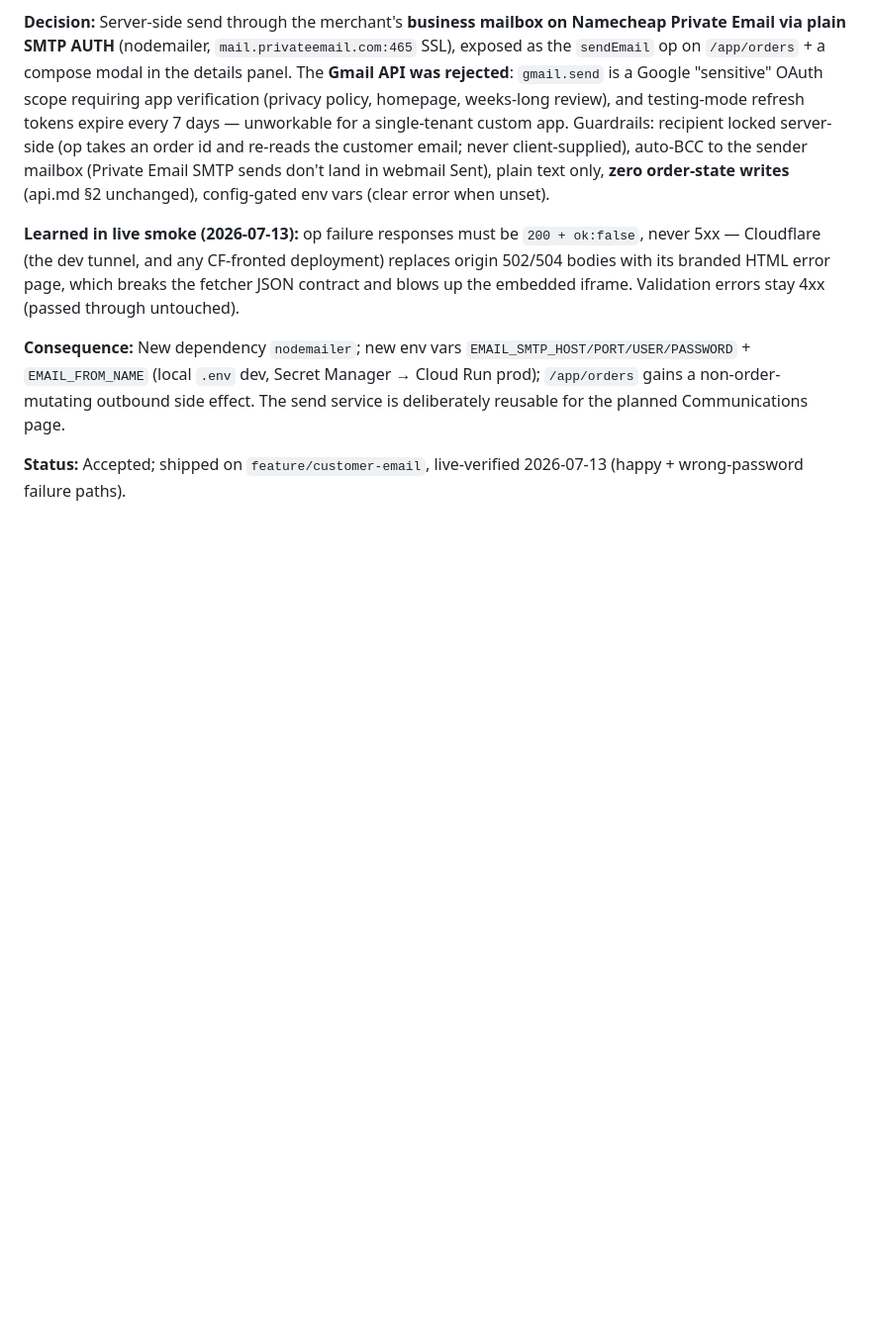
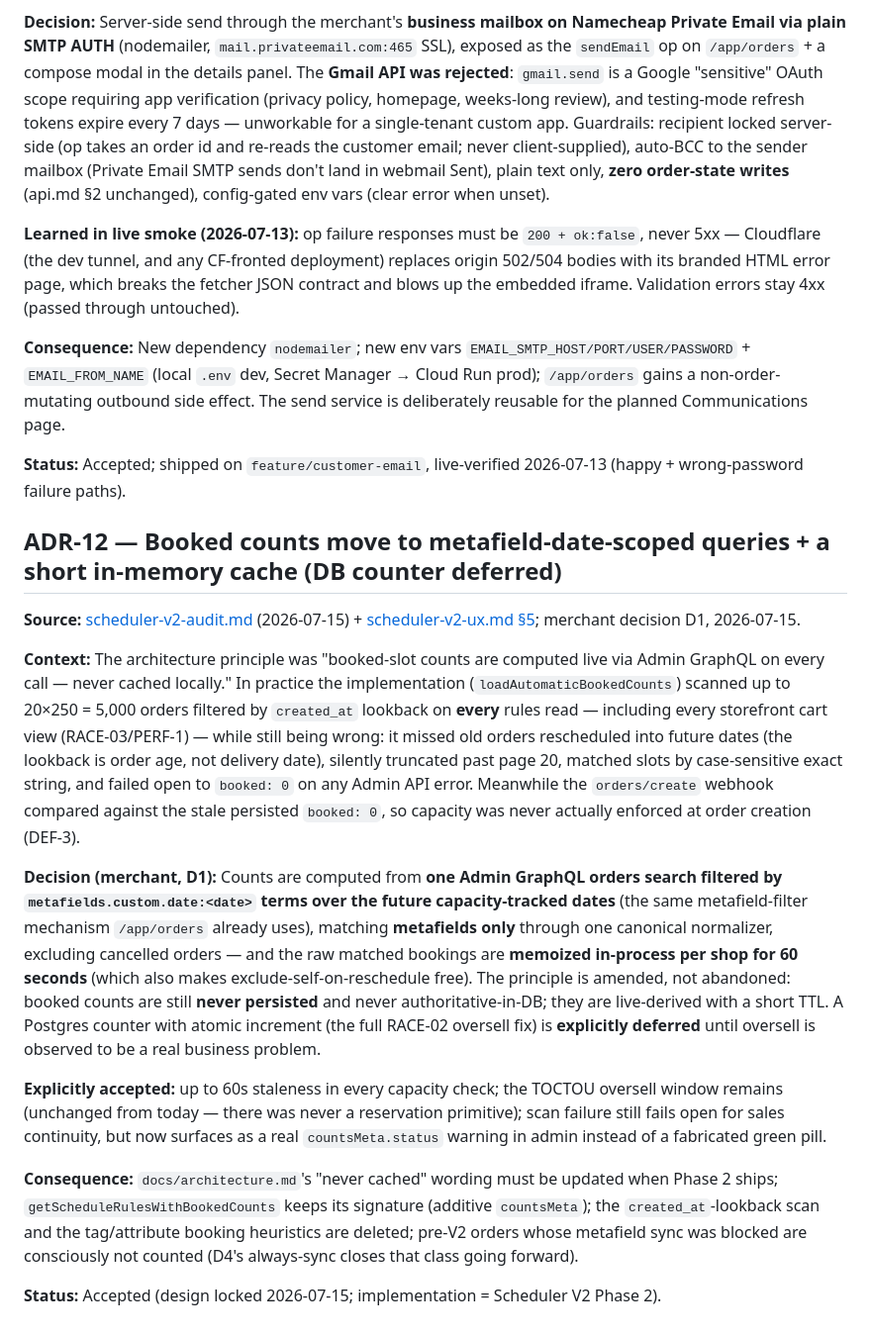
Before and after one commit to flwrdev/delivery-scheduler, a Markdown page: docs/decisions.md, the part around the change. Shown at 99% size. Drawn GitHub-style; blank space fills up the shorter version.

```diff
--- a/docs/decisions.md
+++ b/docs/decisions.md
@@ -173,3 +173,17 @@ Why things are the way they are — deliberate tradeoffs distilled from the [ver
 **Consequence:** New dependency `nodemailer`; new env vars `EMAIL_SMTP_HOST/PORT/USER/PASSWORD` + `EMAIL_FROM_NAME` (local `.env` dev, Secret Manager → Cloud Run prod); `/app/orders` gains a non-order-mutating outbound side effect. The send service is deliberately reusable for the planned Communications page.
 
 **Status:** Accepted; shipped on `feature/customer-email`, live-verified 2026-07-13 (happy + wrong-password failure paths).
+
+## ADR-12 — Booked counts move to metafield-date-scoped queries + a short in-memory cache (DB counter deferred)
+
+**Source:** [scheduler-v2-audit.md](./scheduler-v2-audit.md) (2026-07-15) + [scheduler-v2-ux.md §5](./scheduler-v2-ux.md); merchant decision D1, 2026-07-15.
+
+**Context:** The architecture principle was "booked-slot counts are computed live via Admin GraphQL on every call — never cached locally." In practice the implementation (`loadAutomaticBookedCounts`) scanned up to 20×250 = 5,000 orders filtered by `created_at` lookback on **every** rules read — including every storefront cart view (RACE-03/PERF-1) — while still being wrong: it missed old orders rescheduled into future dates (the lookback is order age, not delivery date), silently truncated past page 20, matched slots by case-sensitive exact string, and failed open to `booked: 0` on any Admin API error. Meanwhile the `orders/create` webhook compared against the stale persisted `booked: 0`, so capacity was never actually enforced at order creation (DEF-3).
+
+**Decision (merchant, D1):** Counts are computed from **one Admin GraphQL orders search filtered by `metafields.custom.date:<date>` terms over the future capacity-tracked dates** (the same metafield-filter mechanism `/app/orders` already uses), matching **metafields only** through one canonical normalizer, excluding cancelled orders — and the raw matched bookings are **memoized in-process per shop for 60 seconds** (which also makes exclude-self-on-reschedule free). The principle is amended, not abandoned: booked counts are still **never persisted** and never authoritative-in-DB; they are live-derived with a short TTL. A Postgres counter with atomic increment (the full RACE-02 oversell fix) is **explicitly deferred** until oversell is observed to be a real business problem.
+
+**Explicitly accepted:** up to 60s staleness in every capacity check; the TOCTOU oversell window remains (unchanged from today — there was never a reservation primitive); scan failure still fails open for sales continuity, but now surfaces as a real `countsMeta.status` warning in admin instead of a fabricated green pill.
+
+**Consequence:** `docs/architecture.md`'s "never cached" wording must be updated when Phase 2 ships; `getScheduleRulesWithBookedCounts` keeps its signature (additive `countsMeta`); the `created_at`-lookback scan and the tag/attribute booking heuristics are deleted; pre-V2 orders whose metafield sync was blocked are consciously not counted (D4's always-sync closes that class going forward).
+
+**Status:** Accepted (design locked 2026-07-15; implementation = Scheduler V2 Phase 2).
```
Also changed, not shown: docs/scheduler-v2-audit.md (added, +248 -0 lines).
